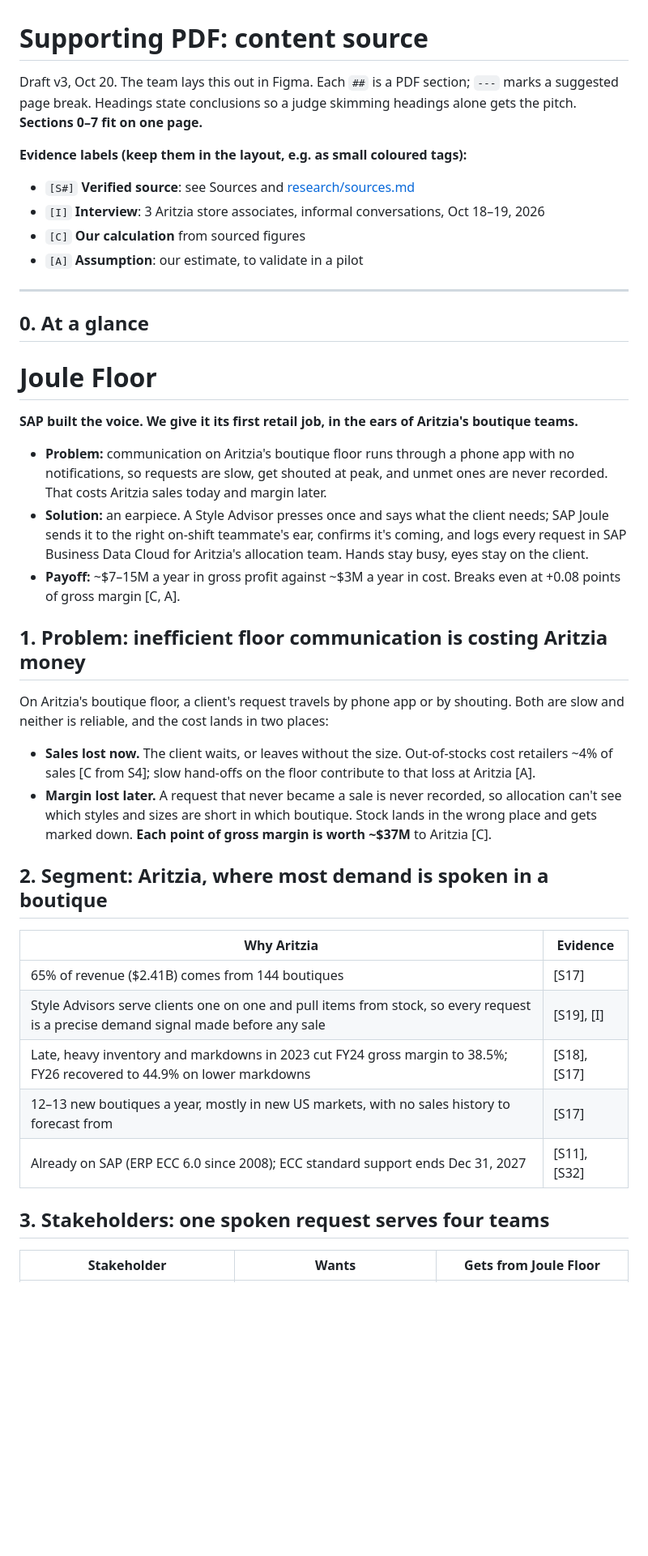
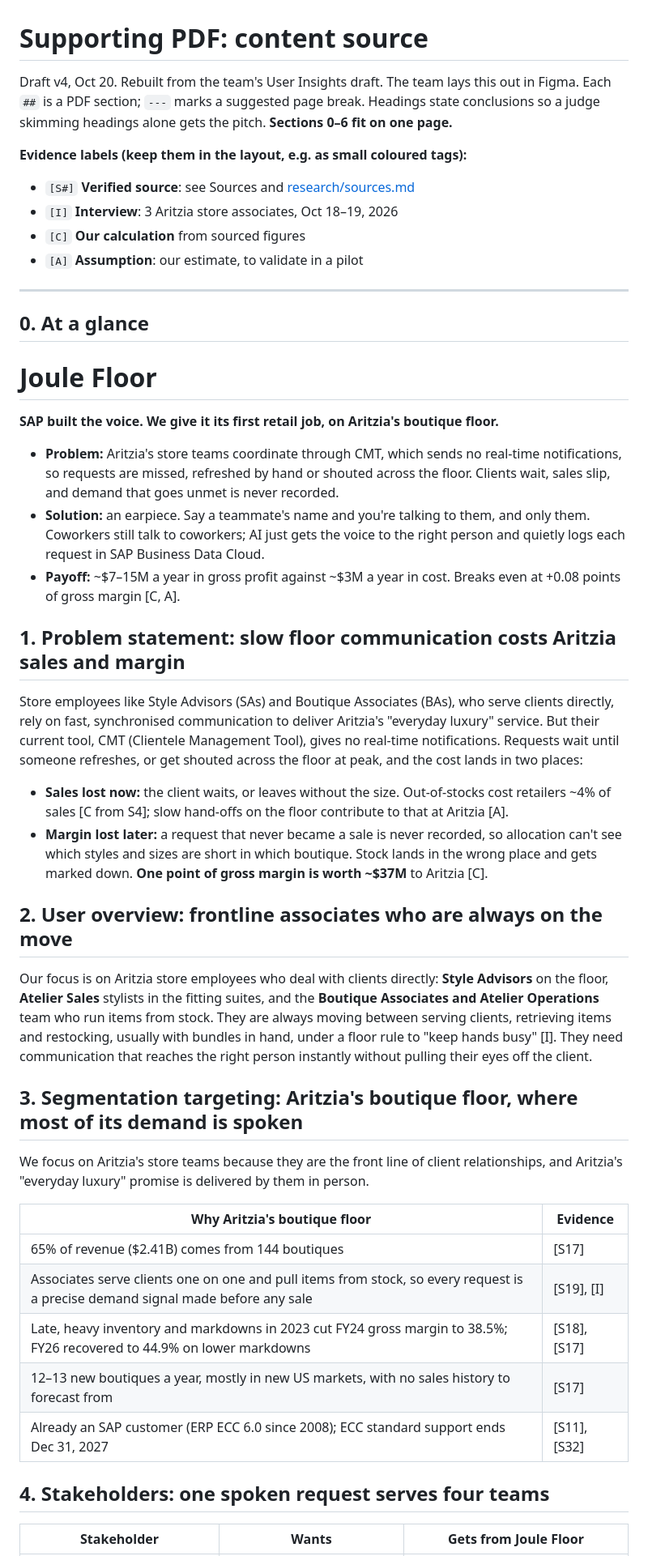
Before and after one commit to cherrywang0920/product-plus-2026, a Markdown page: pitch/one-pager.md, the part around one of its changes. Shown at 81% size. GitHub-like rendering; blank space fills up the shorter version.

```diff
--- a/pitch/one-pager.md
+++ b/pitch/one-pager.md
@@ -1,10 +1,10 @@
 # Supporting PDF: content source
 
-Draft v3, Oct 20. The team lays this out in Figma. Each `##` is a PDF section; `---` marks a suggested page break. Headings state conclusions so a judge skimming headings alone gets the pitch. **Sections 0–7 fit on one page.**
+Draft v4, Oct 20. Rebuilt from the team's User Insights draft. The team lays this out in Figma. Each `##` is a PDF section; `---` marks a suggested page break. Headings state conclusions so a judge skimming headings alone gets the pitch. **Sections 0–6 fit on one page.**
 
 **Evidence labels (keep them in the layout, e.g. as small coloured tags):**
 - `[S#]` **Verified source**: see Sources and [research/sources.md](../research/sources.md)
-- `[I]` **Interview**: 3 Aritzia store associates, informal conversations, Oct 18–19, 2026
+- `[I]` **Interview**: 3 Aritzia store associates, Oct 18–19, 2026
 - `[C]` **Our calculation** from sourced figures
 - `[A]` **Assumption**: our estimate, to validate in a pilot
 
@@ -14,29 +14,35 @@ Draft v3, Oct 20. The team lays this out in Figma. Each `##` is a PDF section; `
 
 # Joule Floor
 
-**SAP built the voice. We give it its first retail job, in the ears of Aritzia's boutique teams.**
+**SAP built the voice. We give it its first retail job, on Aritzia's boutique floor.**
 
-- **Problem:** communication on Aritzia's boutique floor runs through a phone app with no notifications, so requests are slow, get shouted at peak, and unmet ones are never recorded. That costs Aritzia sales today and margin later.
-- **Solution:** an earpiece. A Style Advisor presses once and says what the client needs; SAP Joule sends it to the right on-shift teammate's ear, confirms it's coming, and logs every request in SAP Business Data Cloud for Aritzia's allocation team. Hands stay busy, eyes stay on the client.
+- **Problem:** Aritzia's store teams coordinate through CMT, which sends no real-time notifications, so requests are missed, refreshed by hand or shouted across the floor. Clients wait, sales slip, and demand that goes unmet is never recorded.
+- **Solution:** an earpiece. Say a teammate's name and you're talking to them, and only them. Coworkers still talk to coworkers; AI just gets the voice to the right person and quietly logs each request in SAP Business Data Cloud.
 - **Payoff:** ~$7–15M a year in gross profit against ~$3M a year in cost. Breaks even at +0.08 points of gross margin [C, A].
 
-## 1. Problem: inefficient floor communication is costing Aritzia money
+## 1. Problem statement: slow floor communication costs Aritzia sales and margin
 
-On Aritzia's boutique floor, a client's request travels by phone app or by shouting. Both are slow and neither is reliable, and the cost lands in two places:
-- **Sales lost now.** The client waits, or leaves without the size. Out-of-stocks cost retailers ~4% of sales [C from S4]; slow hand-offs on the floor contribute to that loss at Aritzia [A].
-- **Margin lost later.** A request that never became a sale is never recorded, so allocation can't see which styles and sizes are short in which boutique. Stock lands in the wrong place and gets marked down. **Each point of gross margin is worth ~$37M** to Aritzia [C].
+Store employees like Style Advisors (SAs) and Boutique Associates (BAs), who serve clients directly, rely on fast, synchronised communication to deliver Aritzia's "everyday luxury" service. But their current tool, CMT (Clientele Management Tool), gives no real-time notifications. Requests wait until someone refreshes, or get shouted across the floor at peak, and the cost lands in two places:
+- **Sales lost now:** the client waits, or leaves without the size. Out-of-stocks cost retailers ~4% of sales [C from S4]; slow hand-offs on the floor contribute to that at Aritzia [A].
+- **Margin lost later:** a request that never became a sale is never recorded, so allocation can't see which styles and sizes are short in which boutique. Stock lands in the wrong place and gets marked down. **One point of gross margin is worth ~$37M** to Aritzia [C].
 
-## 2. Segment: Aritzia, where most demand is spoken in a boutique
+## 2. User overview: frontline associates who are always on the move
 
-| Why Aritzia | Evidence |
+Our focus is on Aritzia store employees who deal with clients directly: **Style Advisors** on the floor, **Atelier Sales** stylists in the fitting suites, and the **Boutique Associates and Atelier Operations** team who run items from stock. They are always moving between serving clients, retrieving items and restocking, usually with bundles in hand, under a floor rule to "keep hands busy" [I]. They need communication that reaches the right person instantly without pulling their eyes off the client.
+
+## 3. Segmentation targeting: Aritzia's boutique floor, where most of its demand is spoken
+
+We focus on Aritzia's store teams because they are the front line of client relationships, and Aritzia's "everyday luxury" promise is delivered by them in person.
+
+| Why Aritzia's boutique floor | Evidence |
 |---|---|
 | 65% of revenue ($2.41B) comes from 144 boutiques | [S17] |
-| Style Advisors serve clients one on one and pull items from stock, so every request is a precise demand signal made before any sale | [S19], [I] |
+| Associates serve clients one on one and pull items from stock, so every request is a precise demand signal made before any sale | [S19], [I] |
 | Late, heavy inventory and markdowns in 2023 cut FY24 gross margin to 38.5%; FY26 recovered to 44.9% on lower markdowns | [S18], [S17] |
 | 12–13 new boutiques a year, mostly in new US markets, with no sales history to forecast from | [S17] |
-| Already on SAP (ERP ECC 6.0 since 2008); ECC standard support ends Dec 31, 2027 | [S11], [S32] |
+| Already an SAP customer (ERP ECC 6.0 since 2008); ECC standard support ends Dec 31, 2027 | [S11], [S32] |
 
-## 3. Stakeholders: one spoken request serves four teams
+## 4. Stakeholders: one spoken request serves four teams
 
 | Stakeholder | Wants | Gets from Joule Floor |
 |---|---|---|
```
Also changed, not shown: other parts of pitch/one-pager.md (+66 -56 lines), prd/voice-concept.md (+1 -1 lines).
